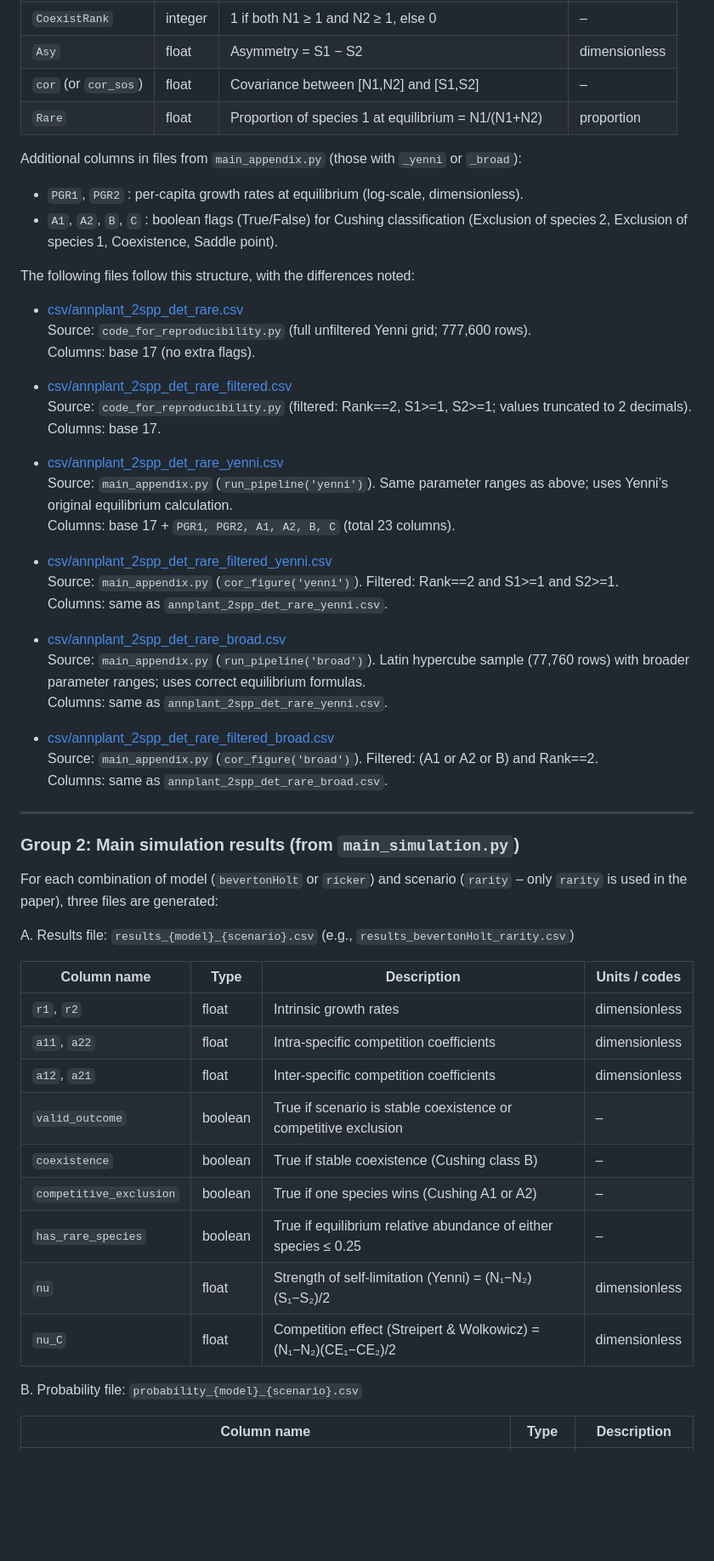
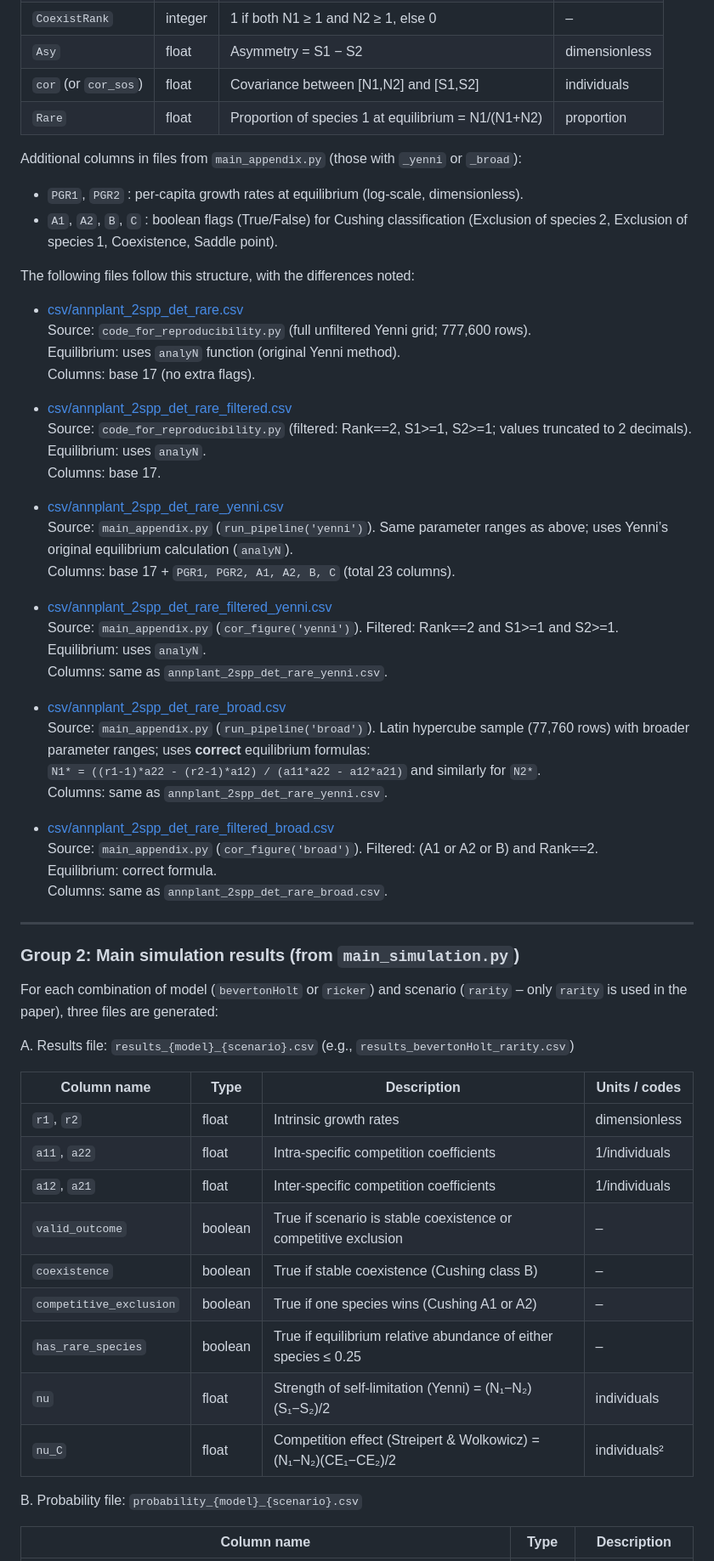
Before and after one commit to Tungdil01/Annual_Plant_Model, a Markdown page: README.md, the part around one of its changes. Shown at 85% size. Rendered like a GitHub page; blank space fills up the shorter version.

Commit message:
Included Metadata to the README

```diff
--- a/README.md
+++ b/README.md
@@ -69,7 +69,7 @@ These files share a common base structure. The full list of columns (base) is:
 | `Rank` | integer | 2 if rare (N1/(N1+N2) ≤ 0.25), else 1 | – |
 | `CoexistRank` | integer | 1 if both N1 ≥ 1 and N2 ≥ 1, else 0 | – |
 | `Asy` | float | Asymmetry = S1 − S2 | dimensionless |
-| `cor` (or `cor_sos`) | float | Covariance between [N1,N2] and [S1,S2] | – |
+| `cor` (or `cor_sos`) | float | Covariance between [N1,N2] and [S1,S2] | individuals |
 | `Rare` | float | Proportion of species 1 at equilibrium = N1/(N1+N2) | proportion |
 
 Additional columns in files from `main_appendix.py` (those with `_yenni` or `_broad`):
@@ -80,26 +80,31 @@ The following files follow this structure, with the differences noted:
 
 - [csv/annplant_2spp_det_rare.csv](https://github.com/Tungdil01/Annual_Plant_Model/blob/main/csv/annplant_2spp_det_rare.csv)
   Source: `code_for_reproducibility.py` (full unfiltered Yenni grid; 777,600 rows).
+  Equilibrium: uses `analyN` function (original Yenni method).
   Columns: base 17 (no extra flags).
 
 - [csv/annplant_2spp_det_rare_filtered.csv](https://github.com/Tungdil01/Annual_Plant_Model/blob/main/csv/annplant_2spp_det_rare_filtered.csv)
   Source: `code_for_reproducibility.py` (filtered: Rank==2, S1>=1, S2>=1; values truncated to 2 decimals).
+  Equilibrium: uses `analyN`.
   Columns: base 17.
 
 - [csv/annplant_2spp_det_rare_yenni.csv](https://github.com/Tungdil01/Annual_Plant_Model/blob/main/csv/annplant_2spp_det_rare_yenni.csv)
-  Source: `main_appendix.py` (`run_pipeline('yenni')`). Same parameter ranges as above; uses Yenni’s original equilibrium calculation.
+  Source: `main_appendix.py` (`run_pipeline('yenni')`). Same parameter ranges as above; uses Yenni’s original equilibrium calculation (`analyN`).
   Columns: base 17 + `PGR1, PGR2, A1, A2, B, C` (total 23 columns).
 
 - [csv/annplant_2spp_det_rare_filtered_yenni.csv](https://github.com/Tungdil01/Annual_Plant_Model/blob/main/csv/annplant_2spp_det_rare_filtered_yenni.csv)
   Source: `main_appendix.py` (`cor_figure('yenni')`). Filtered: Rank==2 and S1>=1 and S2>=1.
+  Equilibrium: uses `analyN`.
   Columns: same as `annplant_2spp_det_rare_yenni.csv`.
 
 - [csv/annplant_2spp_det_rare_broad.csv](https://github.com/Tungdil01/Annual_Plant_Model/blob/main/csv/annplant_2spp_det_rare_broad.csv)
-  Source: `main_appendix.py` (`run_pipeline('broad')`). Latin hypercube sample (77,760 rows) with broader parameter ranges; uses correct equilibrium formulas.
+  Source: `main_appendix.py` (`run_pipeline('broad')`). Latin hypercube sample (77,760 rows) with broader parameter ranges; uses **correct** equilibrium formulas:
+  `N1* = ((r1-1)*a22 - (r2-1)*a12) / (a11*a22 - a12*a21)` and similarly for `N2*`.
   Columns: same as `annplant_2spp_det_rare_yenni.csv`.
 
 - [csv/annplant_2spp_det_rare_filtered_broad.csv](https://github.com/Tungdil01/Annual_Plant_Model/blob/main/csv/annplant_2spp_det_rare_filtered_broad.csv)
   Source: `main_appendix.py` (`cor_figure('broad')`). Filtered: (A1 or A2 or B) and Rank==2.
+  Equilibrium: correct formula.
   Columns: same as `annplant_2spp_det_rare_broad.csv`.
 
 ---
@@ -113,14 +118,14 @@ A. Results file: `results_{model}_{scenario}.csv` (e.g., `results_bevertonHolt_r
 | Column name | Type | Description | Units / codes |
 |-------------|------|-------------|---------------|
 | `r1`, `r2` | float | Intrinsic growth rates | dimensionless |
-| `a11`, `a22` | float | Intra‑specific competition coefficients | dimensionless |
-| `a12`, `a21` | float | Inter‑specific competition coefficients | dimensionless |
+| `a11`, `a22` | float | Intra‑specific competition coefficients | 1/individuals |
+| `a12`, `a21` | float | Inter‑specific competition coefficients | 1/individuals |
 | `valid_outcome` | boolean | True if scenario is stable coexistence or competitive exclusion | – |
 | `coexistence` | boolean | True if stable coexistence (Cushing class B) | – |
 | `competitive_exclusion` | boolean | True if one species wins (Cushing A1 or A2) | – |
 | `has_rare_species` | boolean | True if equilibrium relative abundance of either species ≤ 0.25 | – |
-| `nu` | float | Strength of self‑limitation (Yenni) = (N₁−N₂)(S₁−S₂)/2 | dimensionless |
-| `nu_C` | float | Competition effect (Streipert & Wolkowicz) = (N₁−N₂)(CE₁−CE₂)/2 | dimensionless |
+| `nu` | float | Strength of self‑limitation (Yenni) = (N₁−N₂)(S₁−S₂)/2 | individuals |
+| `nu_C` | float | Competition effect (Streipert & Wolkowicz) = (N₁−N₂)(CE₁−CE₂)/2 | individuals² |
 
 B. Probability file: `probability_{model}_{scenario}.csv`
 
```
Also changed, not shown: other parts of README.md (+6 -6 lines).
